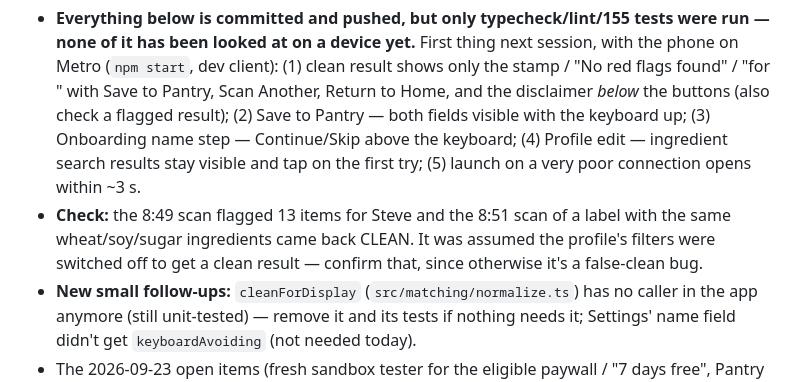
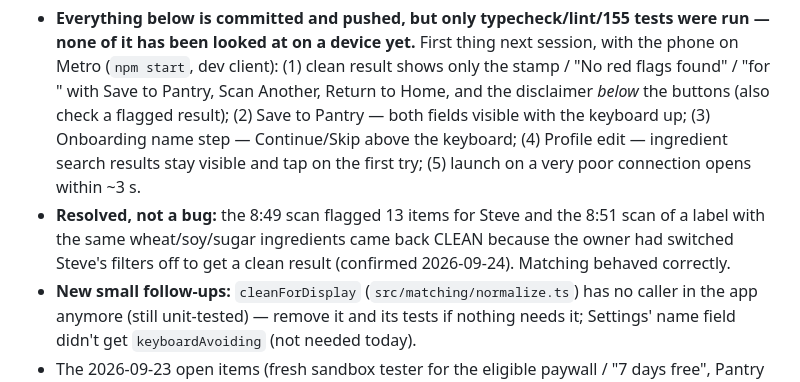
Before and after one commit to stevebilles/Flagged, a Markdown page: flagged-app/CHANGELOG.md, the part around the change. Rendered like a GitHub page.

Commit message:
Changelog: the 8:51 clean result was intentional, not a false clean
The owner switched Steve's filters off to get a clean result; matching behaved correctly.

Co-Authored-By: Claude Sonnet 5 <noreply@anthropic.com>

```diff
--- a/flagged-app/CHANGELOG.md
+++ b/flagged-app/CHANGELOG.md
@@ -15,9 +15,9 @@ detail lives in git history and commit messages; this is the narrative summary.
   up; (3) Onboarding name step — Continue/Skip above the keyboard; (4) Profile edit — ingredient
   search results stay visible and tap on the first try; (5) launch on a very poor connection opens
   within ~3 s.
-- **Check:** the 8:49 scan flagged 13 items for Steve and the 8:51 scan of a label with the same
-  wheat/soy/sugar ingredients came back CLEAN. It was assumed the profile's filters were switched off
-  to get a clean result — confirm that, since otherwise it's a false-clean bug.
+- **Resolved, not a bug:** the 8:49 scan flagged 13 items for Steve and the 8:51 scan of a label with
+  the same wheat/soy/sugar ingredients came back CLEAN because the owner had switched Steve's filters
+  off to get a clean result (confirmed 2026-09-24). Matching behaved correctly.
 - **New small follow-ups:** `cleanForDisplay` (`src/matching/normalize.ts`) has no caller in the app
   anymore (still unit-tested) — remove it and its tests if nothing needs it; Settings' name field
   didn't get `keyboardAvoiding` (not needed today).
```
